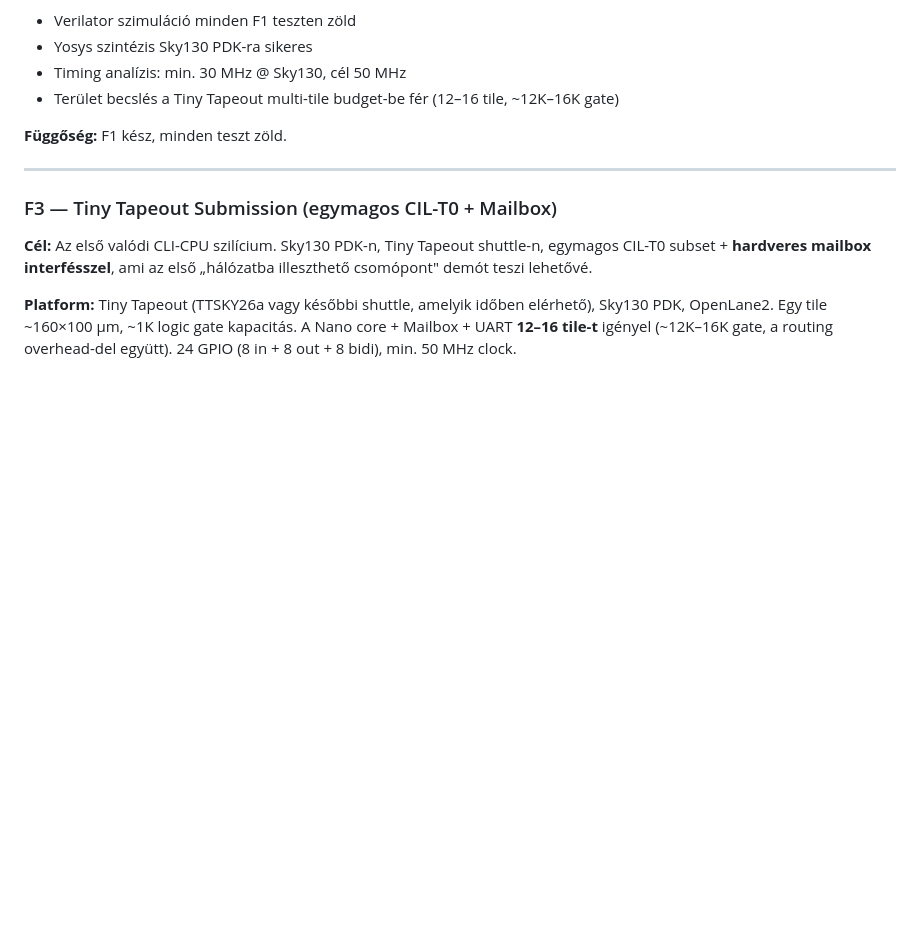
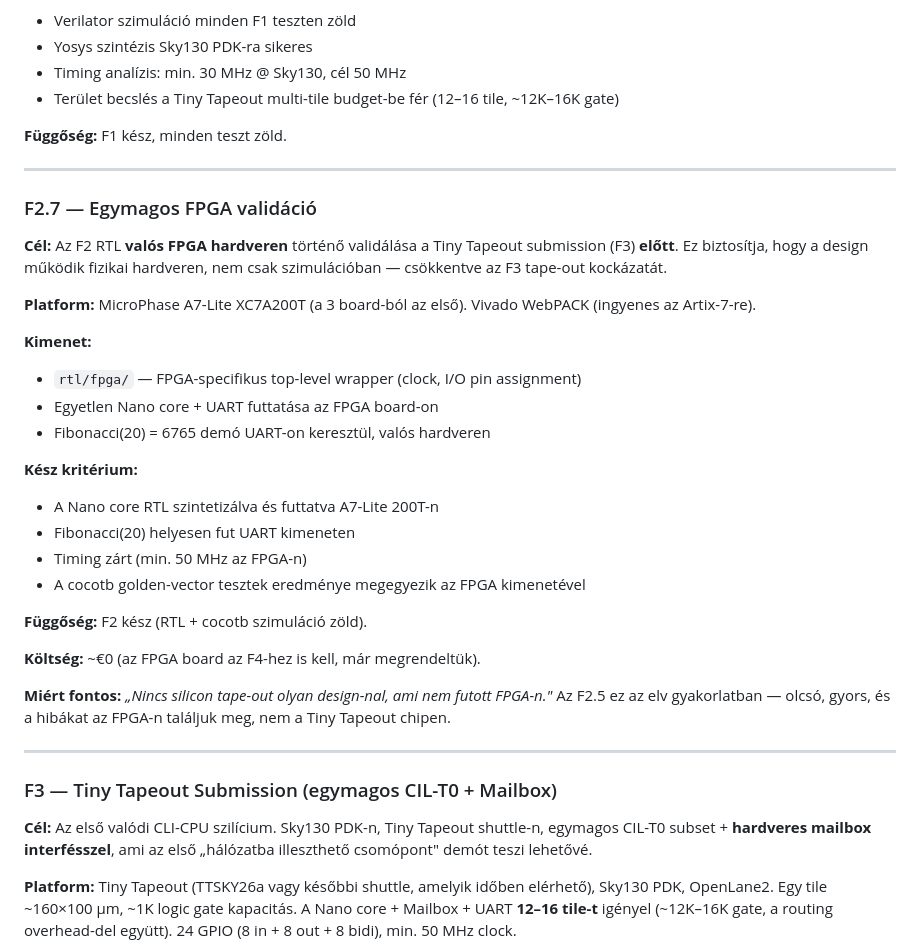
Before and after one commit to FenySoft/cli-cpu, a Markdown page: docs/roadmap-hu.md, the part around the change. GitHub-like rendering; blank space fills up the shorter version.

Commit message:
docs: F2.7 egymagos FPGA validáció az F3 Tiny Tapeout előtt

```diff
--- a/docs/roadmap-hu.md
+++ b/docs/roadmap-hu.md
@@ -105,6 +105,31 @@ dotnet run --project src/CilCpu.Sim.Runner -- link assembly.dll --class Pure --m
 - Terület becslés a Tiny Tapeout multi-tile budget-be fér (12–16 tile, ~12K–16K gate)
 
 **Függőség:** F1 kész, minden teszt zöld.
+
+---
+
+### F2.7 — Egymagos FPGA validáció
+
+**Cél:** Az F2 RTL **valós FPGA hardveren** történő validálása a Tiny Tapeout submission (F3) **előtt**. Ez biztosítja, hogy a design működik fizikai hardveren, nem csak szimulációban — csökkentve az F3 tape-out kockázatát.
+
+**Platform:** MicroPhase A7-Lite XC7A200T (a 3 board-ból az első). Vivado WebPACK (ingyenes az Artix-7-re).
+
+**Kimenet:**
+- `rtl/fpga/` — FPGA-specifikus top-level wrapper (clock, I/O pin assignment)
+- Egyetlen Nano core + UART futtatása az FPGA board-on
+- Fibonacci(20) = 6765 demó UART-on keresztül, valós hardveren
+
+**Kész kritérium:**
+- A Nano core RTL szintetizálva és futtatva A7-Lite 200T-n
+- Fibonacci(20) helyesen fut UART kimeneten
+- Timing zárt (min. 50 MHz az FPGA-n)
+- A cocotb golden-vector tesztek eredménye megegyezik az FPGA kimenetével
+
+**Függőség:** F2 kész (RTL + cocotb szimuláció zöld).
+
+**Költség:** ~€0 (az FPGA board az F4-hez is kell, már megrendeltük).
+
+**Miért fontos:** *„Nincs silicon tape-out olyan design-nal, ami nem futott FPGA-n."* Az F2.5 ez az elv gyakorlatban — olcsó, gyors, és a hibákat az FPGA-n találjuk meg, nem a Tiny Tapeout chipen.
 
 ---
 
```
Also changed, not shown: docs/roadmap-en.md (+25 -0 lines).
